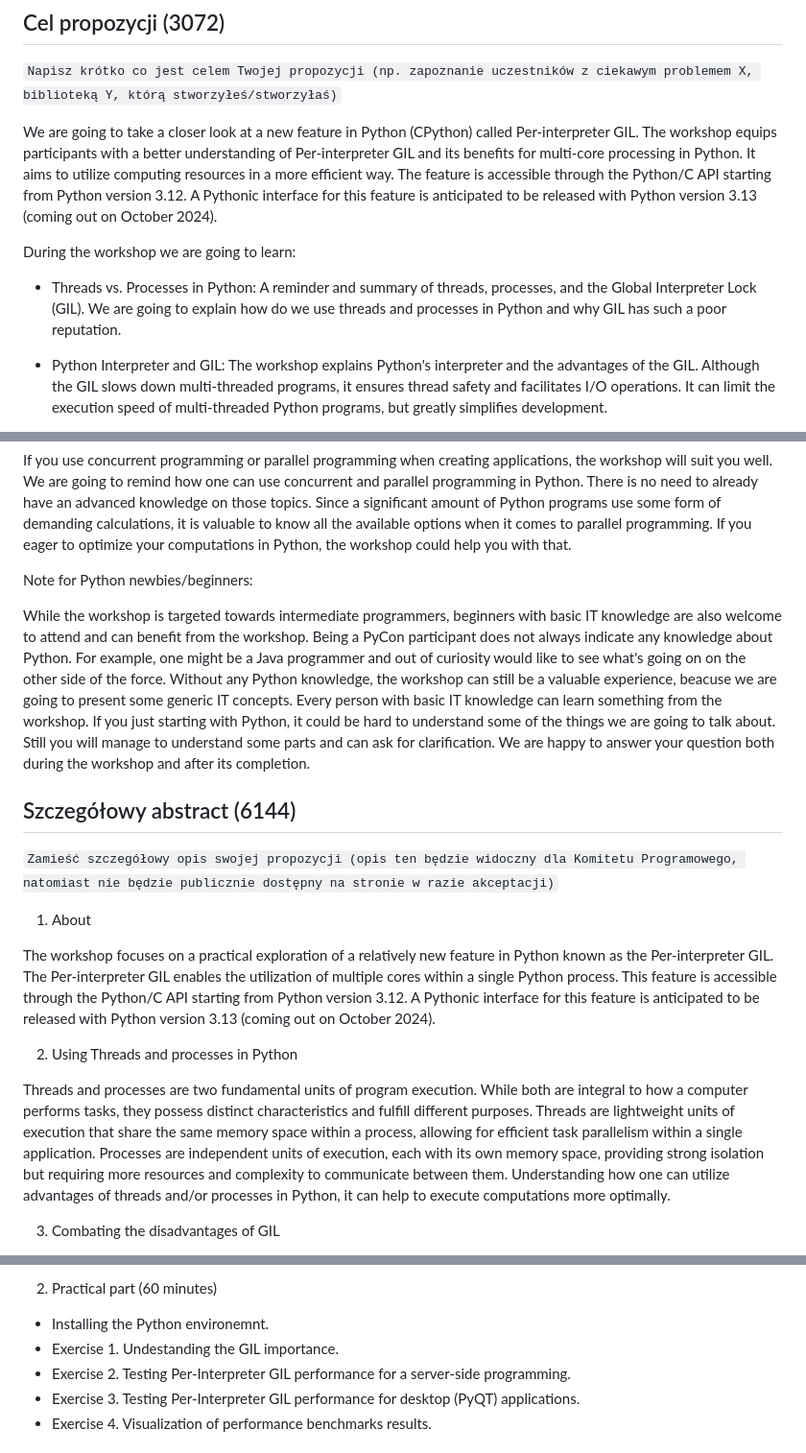
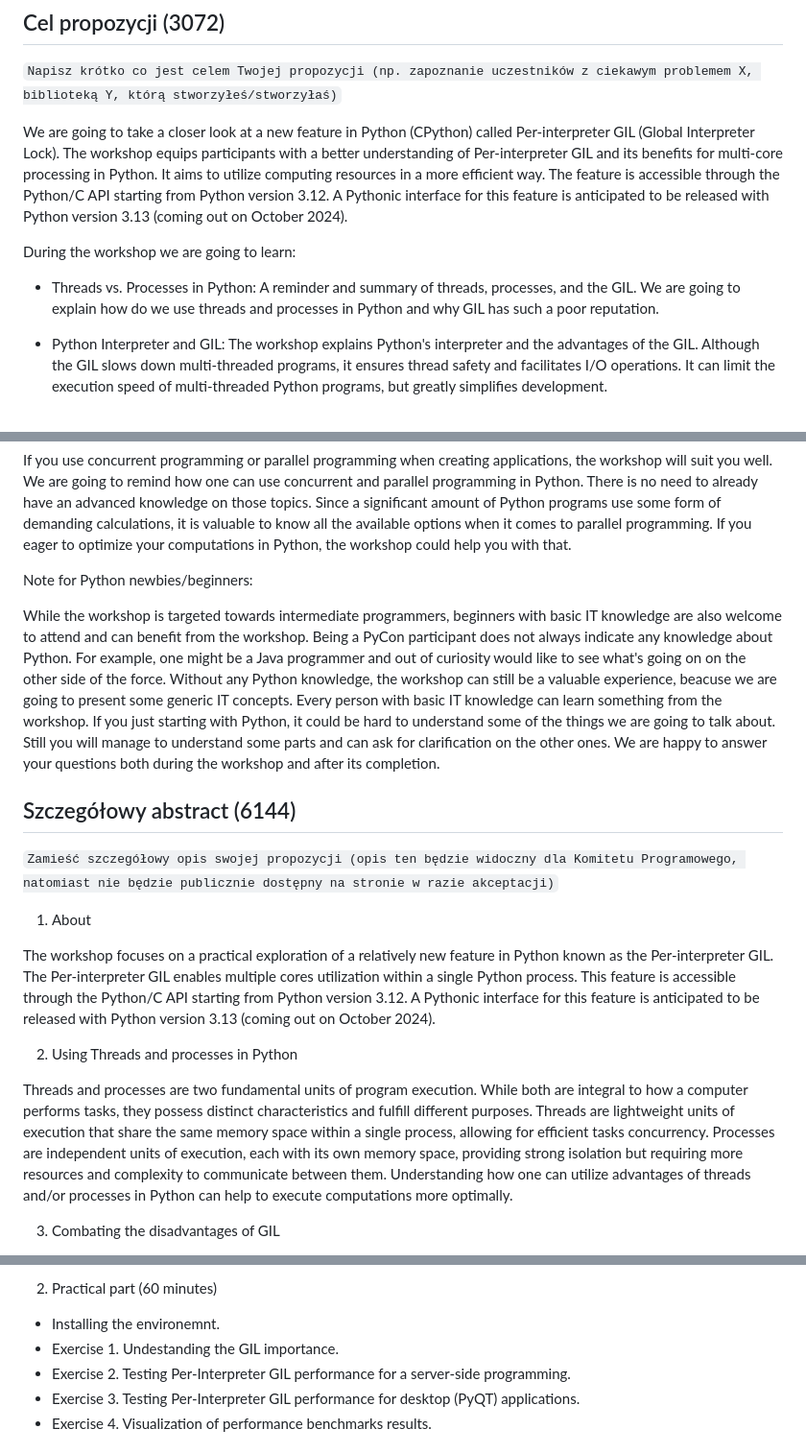
Before and after one commit to K4liber/pycon_pl_24_workshop, a Markdown page: README.md, 3 parts joined by grey strips. Shown at 96% size. Drawn GitHub-style.

Commit message:
continue

```diff
--- a/README.md
+++ b/README.md
@@ -12,11 +12,11 @@ Exploring a new Python feature called Per-interpreter GIL. It allows to use mult
 
 `Napisz krótko co jest celem Twojej propozycji (np. zapoznanie uczestników z ciekawym problemem X, biblioteką Y, którą stworzyłeś/stworzyłaś)`
 
-We are going to take a closer look at a new feature in Python (CPython) called Per-interpreter GIL. The workshop equips participants with a better understanding of Per-interpreter GIL and its benefits for multi-core processing in Python. It aims to utilize computing resources in a more efficient way. The feature is accessible through the Python/C API starting from Python version 3.12. A Pythonic interface for this feature is anticipated to be released with Python version 3.13 (coming out on October 2024).
+We are going to take a closer look at a new feature in Python (CPython) called Per-interpreter GIL (Global Interpreter Lock). The workshop equips participants with a better understanding of Per-interpreter GIL and its benefits for multi-core processing in Python. It aims to utilize computing resources in a more efficient way. The feature is accessible through the Python/C API starting from Python version 3.12. A Pythonic interface for this feature is anticipated to be released with Python version 3.13 (coming out on October 2024).
 
 During the workshop we are going to learn:
 
-- Threads vs. Processes in Python: A reminder and summary of threads, processes, and the Global Interpreter Lock (GIL). We are going to explain how do we use threads and processes in Python and why GIL has such a poor reputation.
+- Threads vs. Processes in Python: A reminder and summary of threads, processes, and the GIL. We are going to explain how do we use threads and processes in Python and why GIL has such a poor reputation.
 
 - Python Interpreter and GIL: The workshop explains Python's interpreter and the advantages of the GIL. Although the GIL slows down multi-threaded programs, it ensures thread safety and facilitates I/O operations. It can limit the execution speed of multi-threaded Python programs, but greatly simplifies development.
 
@@ -40,7 +40,7 @@ If you use concurrent programming or parallel programming when creating applicat
 
 Note for Python newbies/beginners:
 
-While the workshop is targeted towards intermediate programmers, beginners with basic IT knowledge are also welcome to attend and can benefit from the workshop. Being a PyCon participant does not always indicate any knowledge about Python. For example, one might be a Java programmer and out of curiosity would like to see what's going on on the other side of the force. Without any Python knowledge, the workshop can still be a valuable experience, beacuse we are going to present some generic IT concepts. Every person with basic IT knowledge can learn something from the workshop. If you just starting with Python, it could be hard to understand some of the things we are going to talk about. Still you will manage to understand some parts and can ask for clarification. We are happy to answer your question both during the workshop and after its completion.
+While the workshop is targeted towards intermediate programmers, beginners with basic IT knowledge are also welcome to attend and can benefit from the workshop. Being a PyCon participant does not always indicate any knowledge about Python. For example, one might be a Java programmer and out of curiosity would like to see what's going on on the other side of the force. Without any Python knowledge, the workshop can still be a valuable experience, beacuse we are going to present some generic IT concepts. Every person with basic IT knowledge can learn something from the workshop. If you just starting with Python, it could be hard to understand some of the things we are going to talk about. Still you will manage to understand some parts and can ask for clarification on the other ones. We are happy to answer your questions both during the workshop and after its completion.
 
 ## Szczegółowy abstract (6144)
 
@@ -48,11 +48,11 @@ While the workshop is targeted towards intermediate programmers, beginners with
 
 1. About
 
-The workshop focuses on a practical exploration of a relatively new feature in Python known as the Per-interpreter GIL. The Per-interpreter GIL enables the utilization of multiple cores within a single Python process. This feature is accessible through the Python/C API starting from Python version 3.12. A Pythonic interface for this feature is anticipated to be released with Python version 3.13 (coming out on October 2024).
+The workshop focuses on a practical exploration of a relatively new feature in Python known as the Per-interpreter GIL. The Per-interpreter GIL enables multiple cores utilization within a single Python process. This feature is accessible through the Python/C API starting from Python version 3.12. A Pythonic interface for this feature is anticipated to be released with Python version 3.13 (coming out on October 2024).
 
 2. Using Threads and processes in Python
 
-Threads and processes are two fundamental units of program execution. While both are integral to how a computer performs tasks, they possess distinct characteristics and fulfill different purposes. Threads are lightweight units of execution that share the same memory space within a process, allowing for efficient task parallelism within a single application. Processes are independent units of execution, each with its own memory space, providing strong isolation but requiring more resources and complexity to communicate between them. Understanding how one can utilize advantages of threads and/or processes in Python, it can help to execute computations more optimally.
+Threads and processes are two fundamental units of program execution. While both are integral to how a computer performs tasks, they possess distinct characteristics and fulfill different purposes. Threads are lightweight units of execution that share the same memory space within a single process, allowing for efficient tasks concurrency. Processes are independent units of execution, each with its own memory space, providing strong isolation but requiring more resources and complexity to communicate between them. Understanding how one can utilize advantages of threads and/or processes in Python can help to execute computations more optimally.
 
 3. Combating the disadvantages of GIL
 
@@ -79,7 +79,7 @@ Beyond theoretical explanation, we are going to present a performance of regular
 
 2. Practical part (60 minutes)
 
-- Installing the Python environemnt.
+- Installing the environemnt.
 - Exercise 1. Undestanding the GIL importance.
 - Exercise 2. Testing Per-Interpreter GIL performance for a server-side programming.
 - Exercise 3. Testing Per-Interpreter GIL performance for desktop (PyQT) applications.
```
Also changed, not shown: other parts of README.md (+1 -1 lines).
